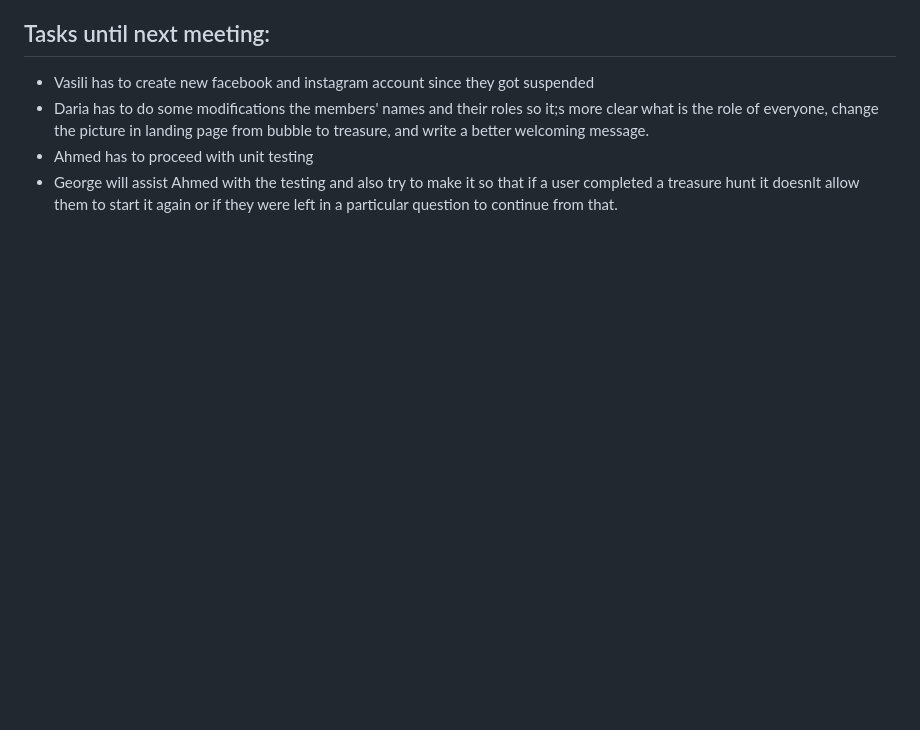
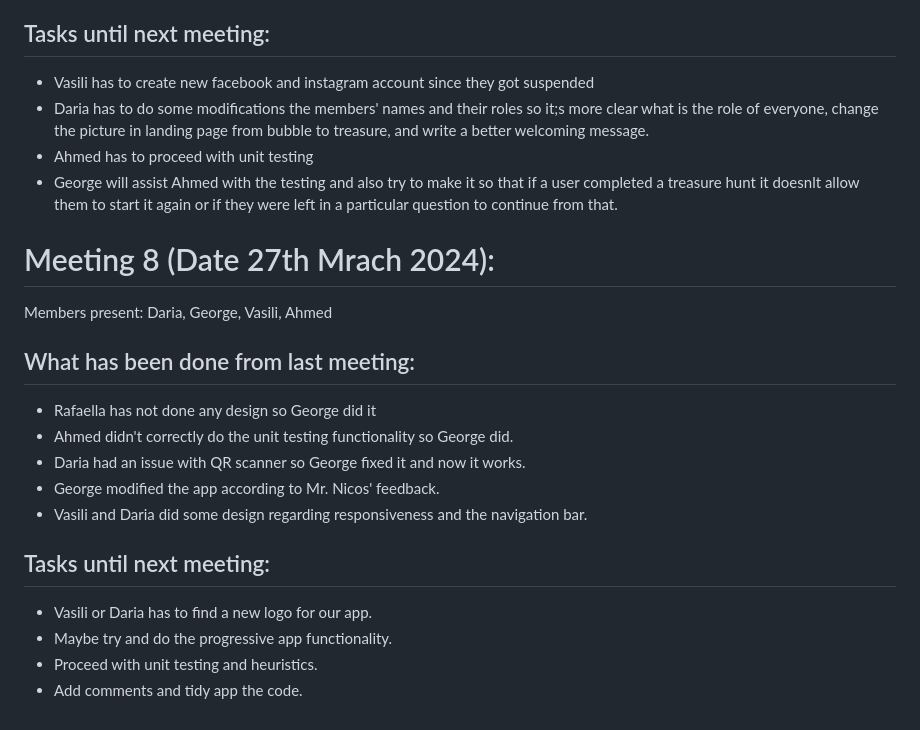
Before and after one commit to glazari98/Treasure-Hunt-App-CO1111, a Markdown page: Meetings.md, the part around the change. GitHub-like rendering; blank space fills up the shorter version.

```diff
--- a/Meetings.md
+++ b/Meetings.md
@@ -72,3 +72,16 @@ Members present: George, Vasili, Daria, Ahmed
 - Daria has to do some modifications the members' names and their roles so it;s more clear what is the role of everyone, change the picture in landing page from bubble to treasure, and write a better welcoming message.
 - Ahmed has to proceed with unit testing
 - George will assist Ahmed with the testing and also try to make it so that if a user completed a treasure hunt it doesnlt allow them to start it again or if they were left in a particular question to continue from that.
+# Meeting 8 (Date 27th Mrach 2024):
+Members present: Daria, George, Vasili, Ahmed
+## What has been done from last meeting:
+- Rafaella has not done any design so George did it
+- Ahmed didn't correctly do the unit testing functionality so George did.
+- Daria had an issue with QR scanner so George fixed it and now it works.
+- George modified the app according to Mr. Nicos' feedback.
+- Vasili and Daria did some design regarding responsiveness and the navigation bar.
+## Tasks until next meeting:
+- Vasili or Daria has to find a new logo for our app.
+- Maybe try and do the progressive app functionality.
+- Proceed with unit testing and heuristics.
+- Add comments and tidy app the code.
```
